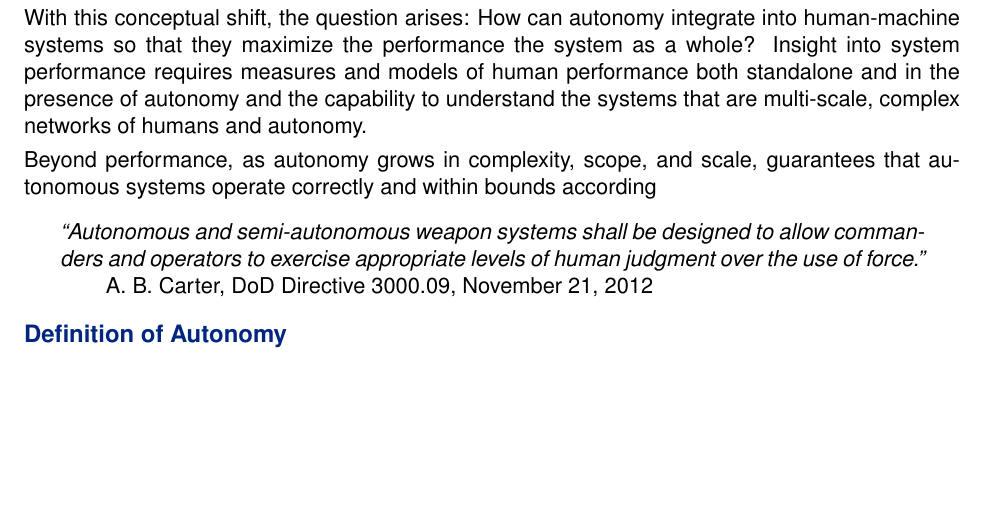
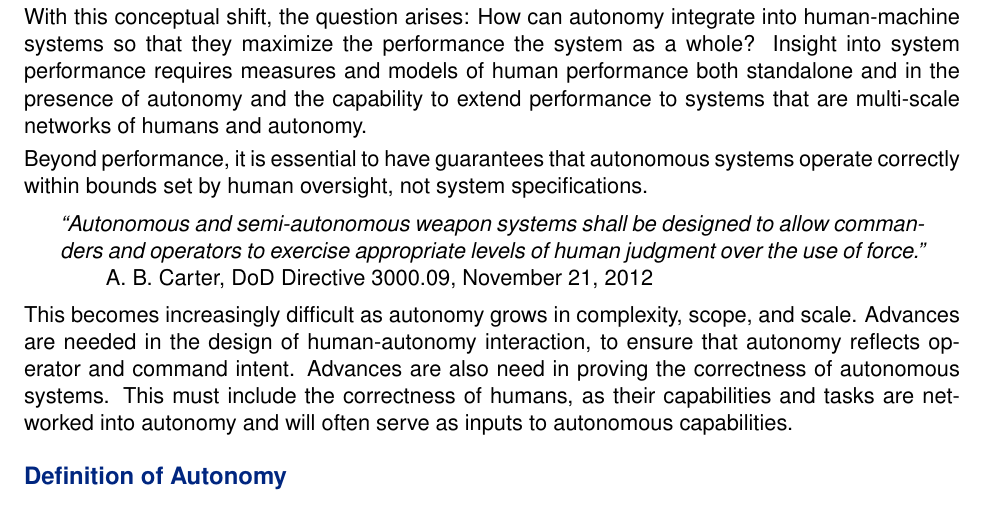
Before and after one commit to randalburns/dssg13_human_autonomy, a LaTeX document (thinkpiece.tex, which reads motivation.tex): part of page 1 of 4, cut so that both start at the same text, the shorter picture padded with empty space. Compiled offline with LaTeX, dvips and Ghostscript.

Commit message:
Motivation.

```diff
--- a/motivation.tex
+++ b/motivation.tex
@@ -15,11 +15,11 @@ be integrated into a complex human-machine system,  rather than a functional rep
 
 With this conceptual shift, the question arises: How can autonomy integrate into human-machine systems so that they maximize the
 performance the system as a whole?  Insight into system performance requires measures and models of human performance
-both standalone and in the presence of autonomy and the capability to understand the systems that are multi-scale, complex
+both standalone and in the presence of autonomy and the capability to extend performance to systems that are multi-scale
 networks of humans and autonomy.
 
-Beyond performance, as autonomy grows in complexity, scope, and scale, guarantees that autonomous systems
-operate correctly and within bounds according
+Beyond performance, it is essential to have
+guarantees that autonomous systems operate correctly within bounds set by human oversight, not system specifications.
 \begin{center}
 \parbox[c]{6in}{
 {\em ``Autonomous and semi-autonomous weapon systems shall be designed to allow
@@ -27,8 +27,11 @@ commanders and operators to exercise appropriate levels of human judgment over t
 \hspace*{20pt} A. B. Carter, DoD Directive 3000.09, November 21, 2012
 }
 \end{center}
-
-
+This becomes increasingly difficult as autonomy grows in complexity, scope, and scale.  Advances are needed in
+the design of human-autonomy interaction, to ensure that autonomy reflects operator and command intent.
+Advances are also need in proving the correctness of autonomous systems.  This must include the correctness of
+humans, as their capabilities and tasks are networked into autonomy and will often serve as inputs to
+autonomous capabilities.
 
 %Ensure that autonomy doesn’t compromise our humanity
 %\begin{center}
```
